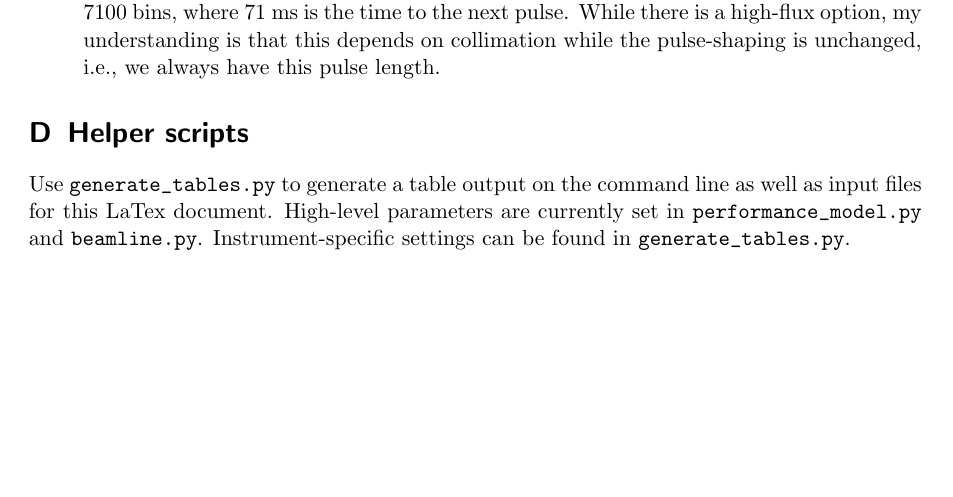
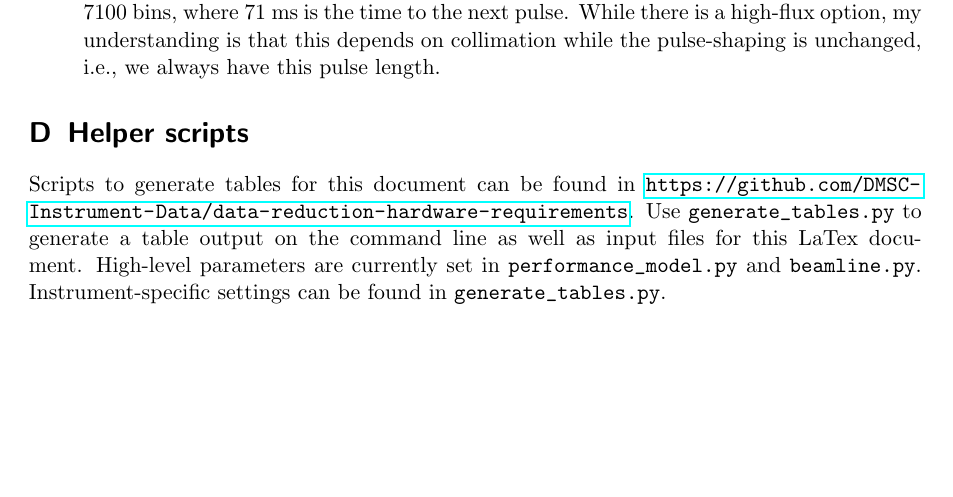
Before and after one commit to ess-dmsc-dram/data-reduction-hardware-requirements, a LaTeX document (doc/report.tex): part of page 21 of 21, cut so that both start at the same text. Compiled offline with pdfLaTeX.

Commit message:
Add link to repository in another place.

```diff
--- a/doc/report.tex
+++ b/doc/report.tex
@@ -885,6 +885,7 @@ From the original proposal:
 \section{Helper scripts}
 \label{app:scripts}
 
+Scripts to generate tables for this document can be found in \url{https://github.com/DMSC-Instrument-Data/data-reduction-hardware-requirements}.
 Use \verb|generate_tables.py| to generate a table output on the command line as well as input files for this LaTex document.
 High-level parameters are currently set in \verb|performance_model.py| and \verb|beamline.py|.
 Instrument-specific settings can be found in \verb|generate_tables.py|.
```
